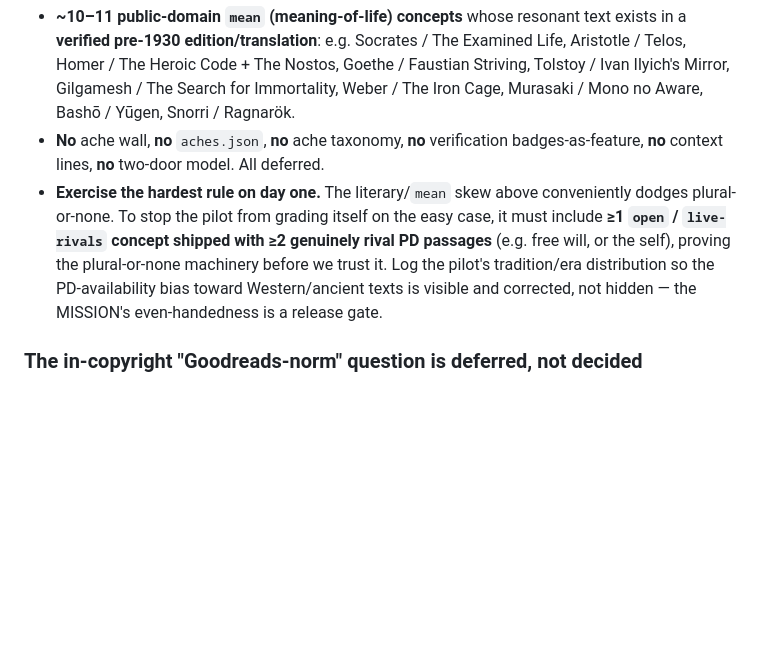
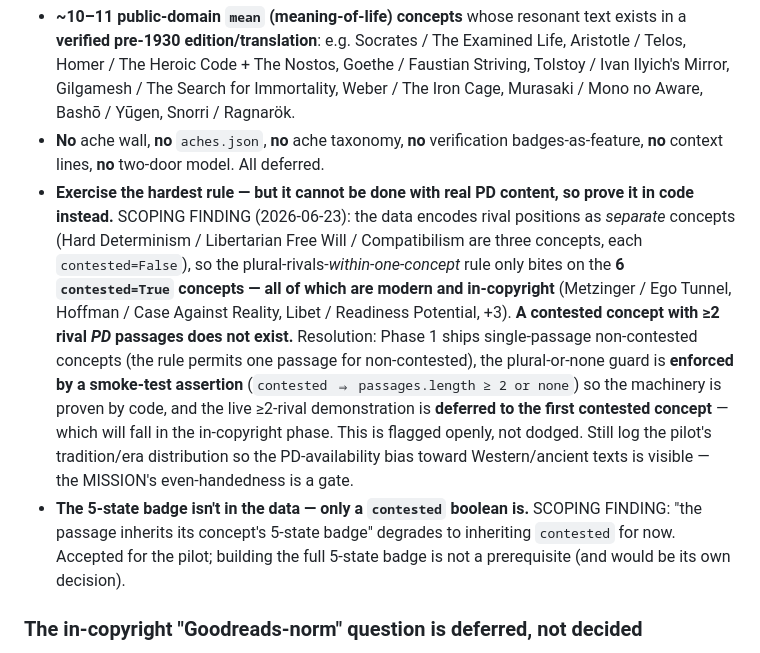
Before and after one commit to chinhau/anatomy-of-ideas, a Markdown page: docs/decisions/0006-resonant-passage-feature.md, the part around one of its changes. GitHub-like rendering; blank space fills up the shorter version.

```diff
--- a/docs/decisions/0006-resonant-passage-feature.md
+++ b/docs/decisions/0006-resonant-passage-feature.md
@@ -129,13 +129,25 @@ fight is sidestepped, not fought):
   Snorri / Ragnarök.
 - **No** ache wall, **no** `aches.json`, **no** ache taxonomy, **no** verification
   badges-as-feature, **no** context lines, **no** two-door model. All deferred.
-- **Exercise the hardest rule on day one.** The literary/`mean` skew above
-  conveniently dodges plural-or-none. To stop the pilot from grading itself on the
-  easy case, it must include **≥1 `open` / `live-rivals` concept shipped with ≥2
-  genuinely rival PD passages** (e.g. free will, or the self), proving the
-  plural-or-none machinery before we trust it. Log the pilot's tradition/era
-  distribution so the PD-availability bias toward Western/ancient texts is visible
-  and corrected, not hidden — the MISSION's even-handedness is a release gate.
+- **Exercise the hardest rule — but it cannot be done with real PD content, so
+  prove it in code instead.** SCOPING FINDING (2026-06-23): the data encodes rival
+  positions as *separate* concepts (Hard Determinism / Libertarian Free Will /
+  Compatibilism are three concepts, each `contested=False`), so the
+  plural-rivals-*within-one-concept* rule only bites on the **6 `contested=True`
+  concepts — all of which are modern and in-copyright** (Metzinger / Ego Tunnel,
+  Hoffman / Case Against Reality, Libet / Readiness Potential, +3). **A contested
+  concept with ≥2 rival *PD* passages does not exist.** Resolution: Phase 1 ships
+  single-passage non-contested concepts (the rule permits one passage for
+  non-contested), the plural-or-none guard is **enforced by a smoke-test assertion**
+  (`contested ⇒ passages.length ≥ 2 or none`) so the machinery is proven by code,
+  and the live ≥2-rival demonstration is **deferred to the first contested concept**
+  — which will fall in the in-copyright phase. This is flagged openly, not dodged.
+  Still log the pilot's tradition/era distribution so the PD-availability bias
+  toward Western/ancient texts is visible — the MISSION's even-handedness is a gate.
+- **The 5-state badge isn't in the data — only a `contested` boolean is.** SCOPING
+  FINDING: "the passage inherits its concept's 5-state badge" degrades to inheriting
+  `contested` for now. Accepted for the pilot; building the full 5-state badge is
+  not a prerequisite (and would be its own decision).
 
 ### The in-copyright "Goodreads-norm" question is deferred, not decided
 The debate's loosen-vs-strict axis (whether to post short attributed *in-copyright*
```
Also changed, not shown: other parts of docs/decisions/0006-resonant-passage-feature.md (+43 -0 lines).
